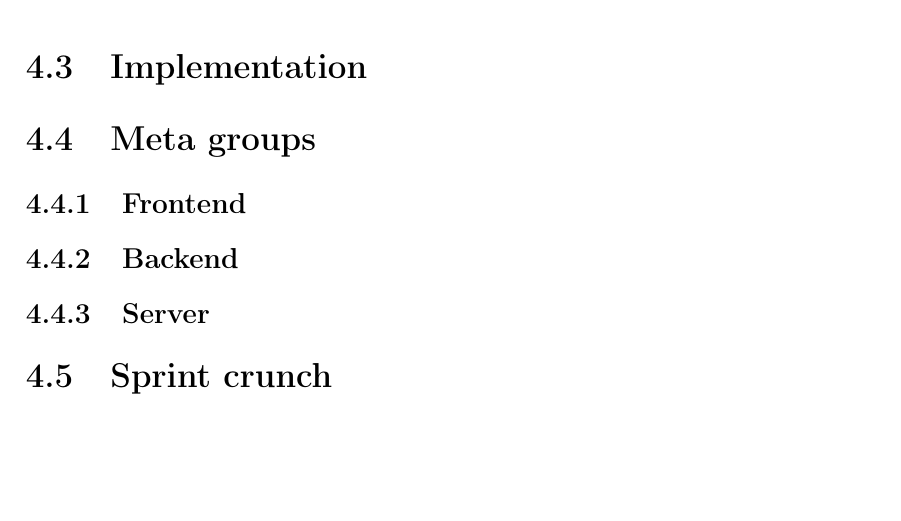
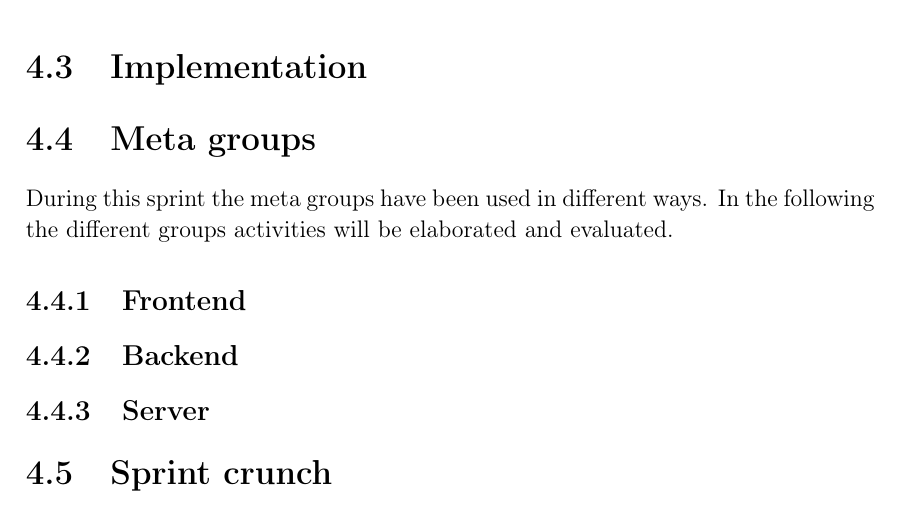
Before and after one commit to thomaslhansen/P6, a LaTeX thesis (report/main.tex, which reads report/2.Sprints/sprint3Content/sprint3Meta.tex): part of page 38 of 49, cut so that both start at the same text, the shorter picture padded with empty space. Compiled offline with pdfLaTeX.

Commit message:
Added an introduction to the section

```diff
--- a/report/2.Sprints/sprint3Content/sprint3Meta.tex
+++ b/report/2.Sprints/sprint3Content/sprint3Meta.tex
@@ -1,4 +1,6 @@
 \section{Meta groups}
+During this sprint the meta groups have been used in different ways.
+In the following the different groups activities will be elaborated and evaluated.
 
 \subsection{Frontend}
 
```
